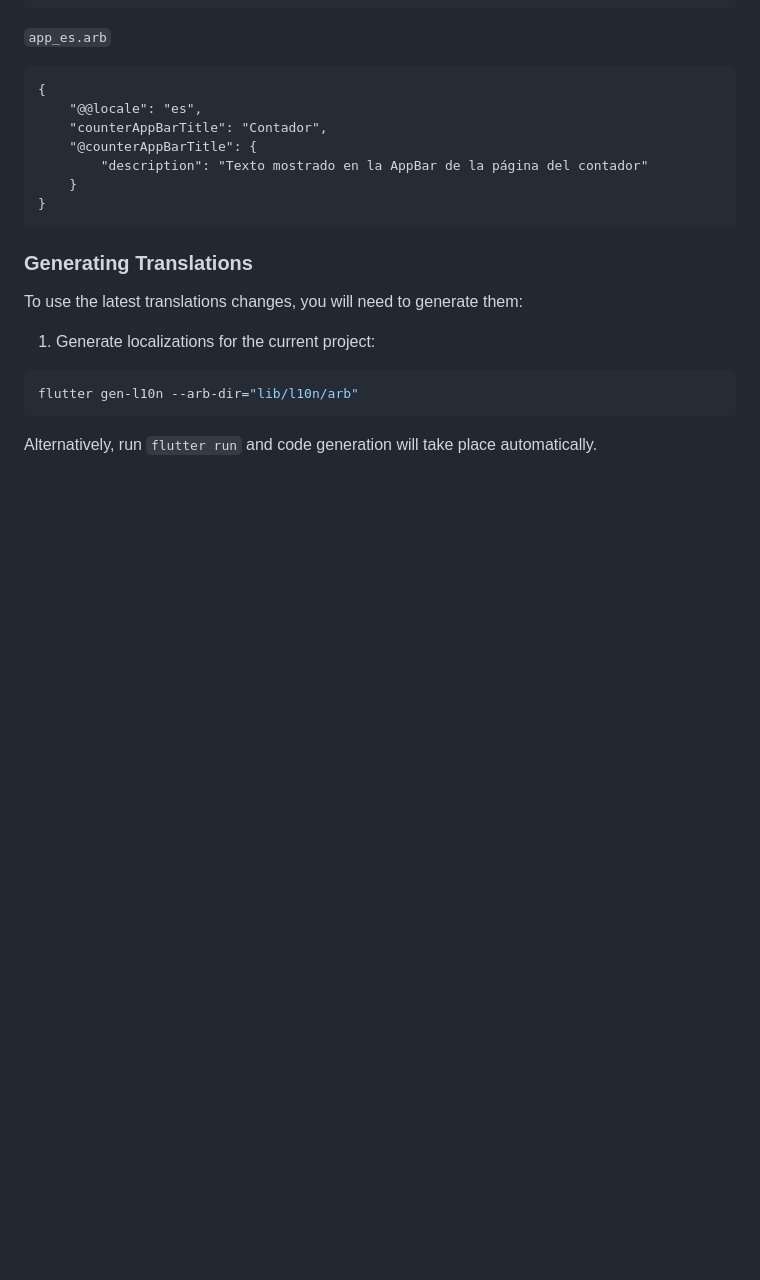
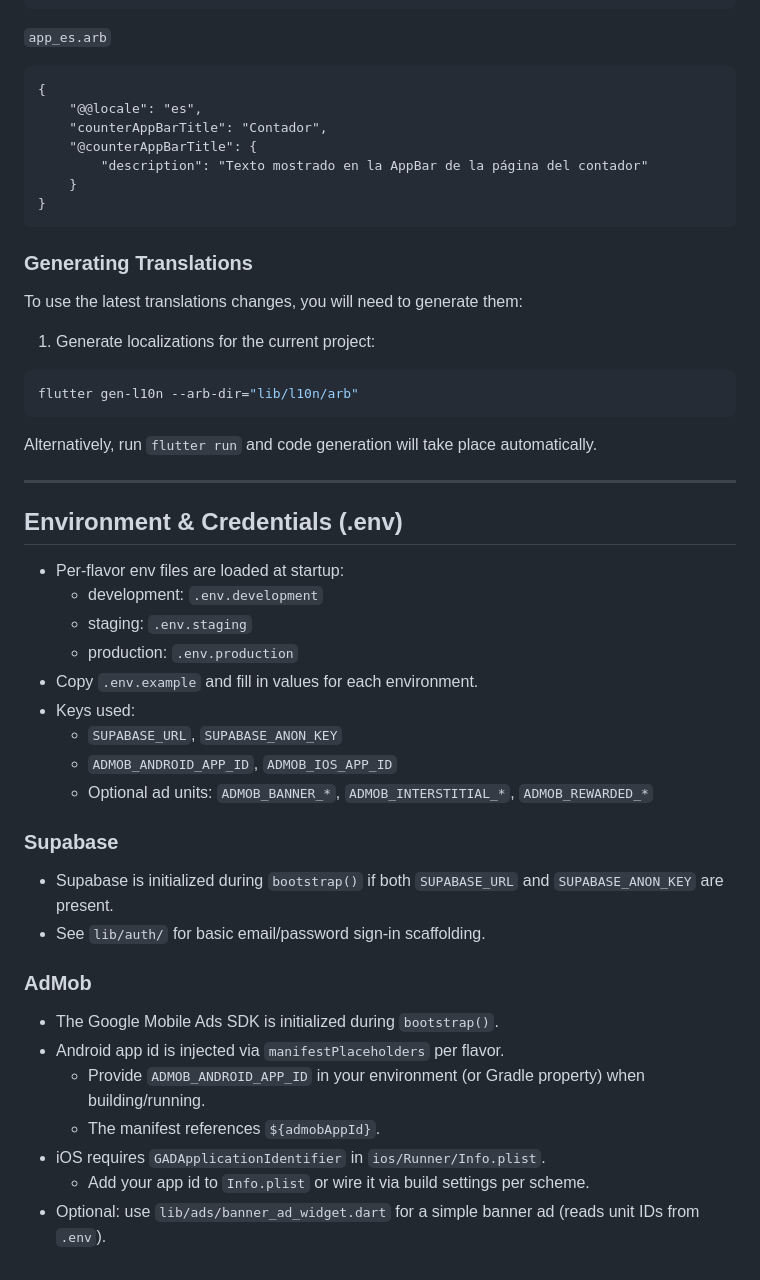
Before and after one commit to glasrockstech/flutter_template, a Markdown page: README.md, the part around the change. Rendered like a GitHub page; blank space fills up the shorter version.

Commit message:
docs: document .env, Supabase, and AdMob setup

```diff
--- a/README.md
+++ b/README.md
@@ -166,6 +166,33 @@ flutter gen-l10n --arb-dir="lib/l10n/arb"
 
 Alternatively, run `flutter run` and code generation will take place automatically.
 
+---
+
+## Environment & Credentials (.env)
+
+- Per-flavor env files are loaded at startup:
+  - development: `.env.development`
+  - staging: `.env.staging`
+  - production: `.env.production`
+- Copy `.env.example` and fill in values for each environment.
+- Keys used:
+  - `SUPABASE_URL`, `SUPABASE_ANON_KEY`
+  - `ADMOB_ANDROID_APP_ID`, `ADMOB_IOS_APP_ID`
+  - Optional ad units: `ADMOB_BANNER_*`, `ADMOB_INTERSTITIAL_*`, `ADMOB_REWARDED_*`
+
+### Supabase
+- Supabase is initialized during `bootstrap()` if both `SUPABASE_URL` and `SUPABASE_ANON_KEY` are present.
+- See `lib/auth/` for basic email/password sign-in scaffolding.
+
+### AdMob
+- The Google Mobile Ads SDK is initialized during `bootstrap()`.
+- Android app id is injected via `manifestPlaceholders` per flavor.
+  - Provide `ADMOB_ANDROID_APP_ID` in your environment (or Gradle property) when building/running.
+  - The manifest references `${admobAppId}`.
+- iOS requires `GADApplicationIdentifier` in `ios/Runner/Info.plist`.
+  - Add your app id to `Info.plist` or wire it via build settings per scheme.
+- Optional: use `lib/ads/banner_ad_widget.dart` for a simple banner ad (reads unit IDs from `.env`).
+
 [coverage_badge]: coverage_badge.svg
 [flutter_localizations_link]: https://api.flutter.dev/flutter/flutter_localizations/flutter_localizations-library.html
 [internationalization_link]: https://flutter.dev/docs/development/accessibility-and-localization/internationalization
```
